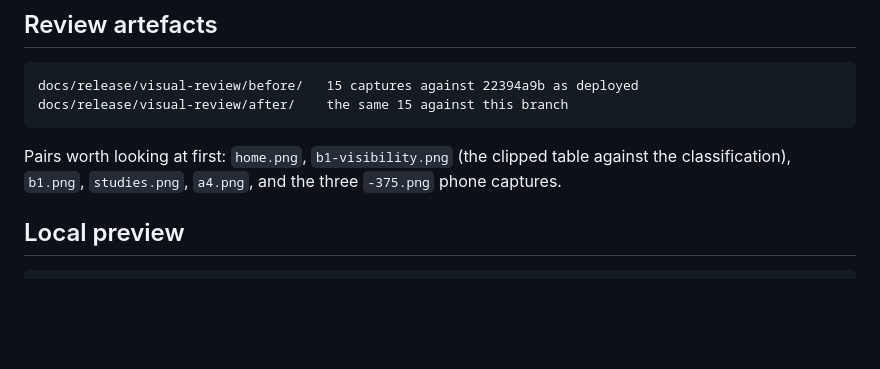
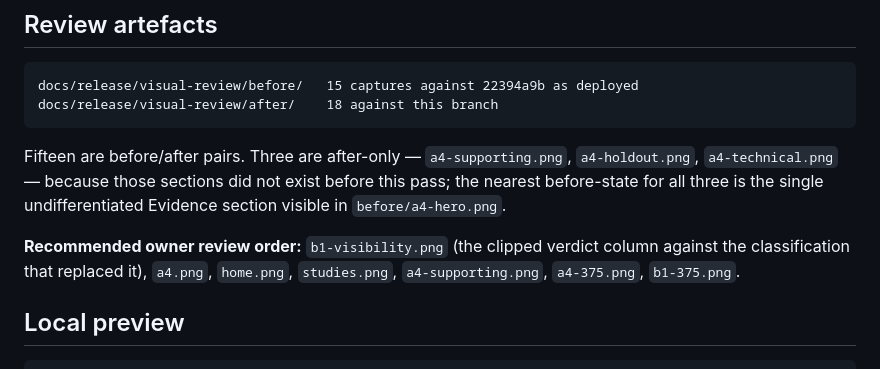
Before and after one commit to azulcoder/reservoir-engineering-workbench-public, a Markdown page: docs/release/EXECUTIVE_VISUAL_REVIEW.md, the part around the change. Drawn GitHub-style; blank space fills up the shorter version.

Commit message:
Say which screenshots pair and give a review order
Fifteen of the eighteen after-captures have a before pair. Three do not, because
those A4 sections did not exist before this pass, and the review document now says
so rather than leaving a reviewer to notice a missing file. It also names the seven
captures worth looking at first, in order.

```diff
--- a/docs/release/EXECUTIVE_VISUAL_REVIEW.md
+++ b/docs/release/EXECUTIVE_VISUAL_REVIEW.md
@@ -242,11 +242,16 @@ ignored.
 ## Review artefacts
 
     docs/release/visual-review/before/   15 captures against 22394a9b as deployed
-    docs/release/visual-review/after/    the same 15 against this branch
+    docs/release/visual-review/after/    18 against this branch
 
-Pairs worth looking at first: `home.png`, `b1-visibility.png` (the clipped table against
-the classification), `b1.png`, `studies.png`, `a4.png`, and the three `-375.png` phone
-captures.
+Fifteen are before/after pairs. Three are after-only — `a4-supporting.png`,
+`a4-holdout.png`, `a4-technical.png` — because those sections did not exist before this
+pass; the nearest before-state for all three is the single undifferentiated Evidence
+section visible in `before/a4-hero.png`.
+
+**Recommended owner review order:** `b1-visibility.png` (the clipped verdict column against
+the classification that replaced it), `a4.png`, `home.png`, `studies.png`, `a4-supporting.png`,
+`a4-375.png`, `b1-375.png`.
 
 ## Local preview
 
```
